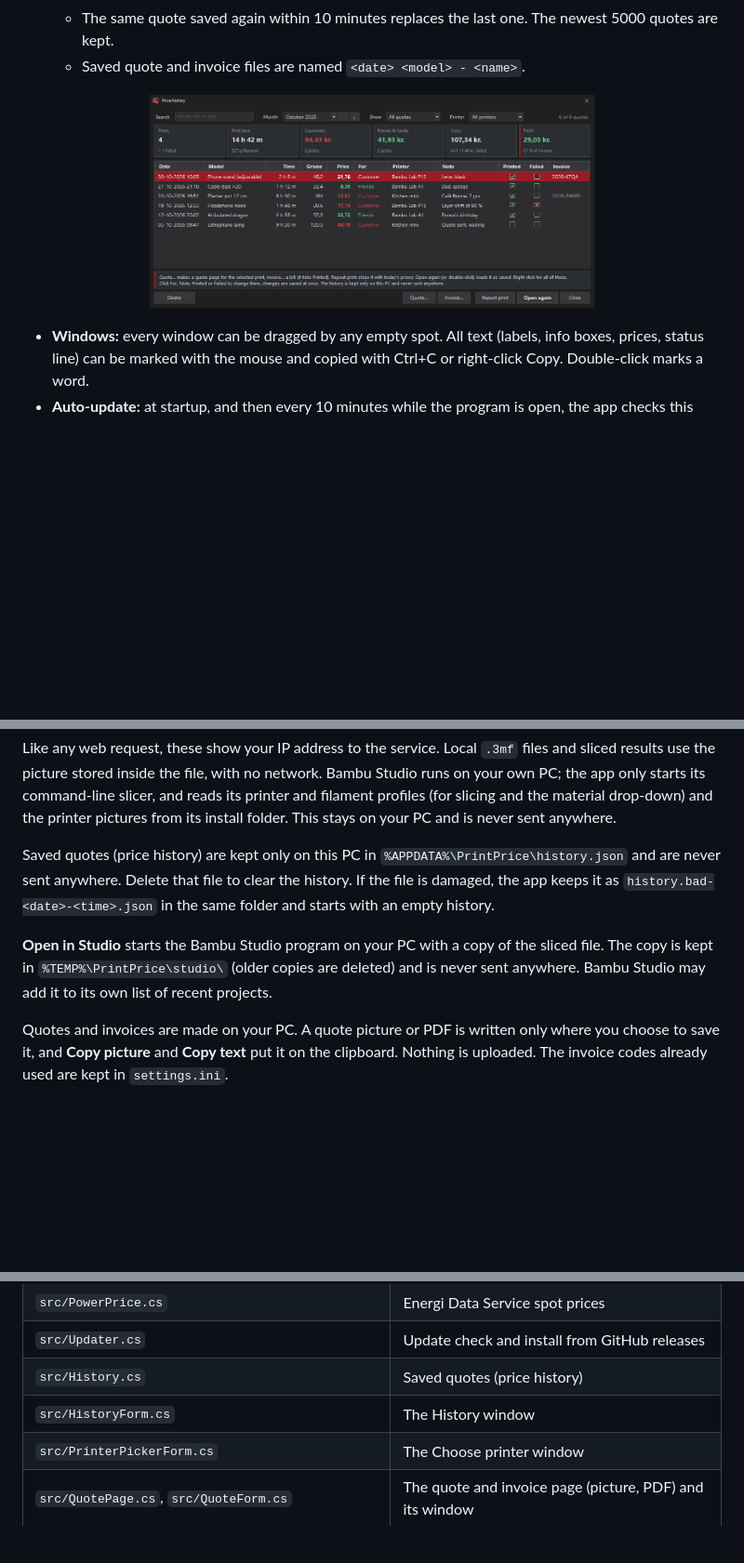
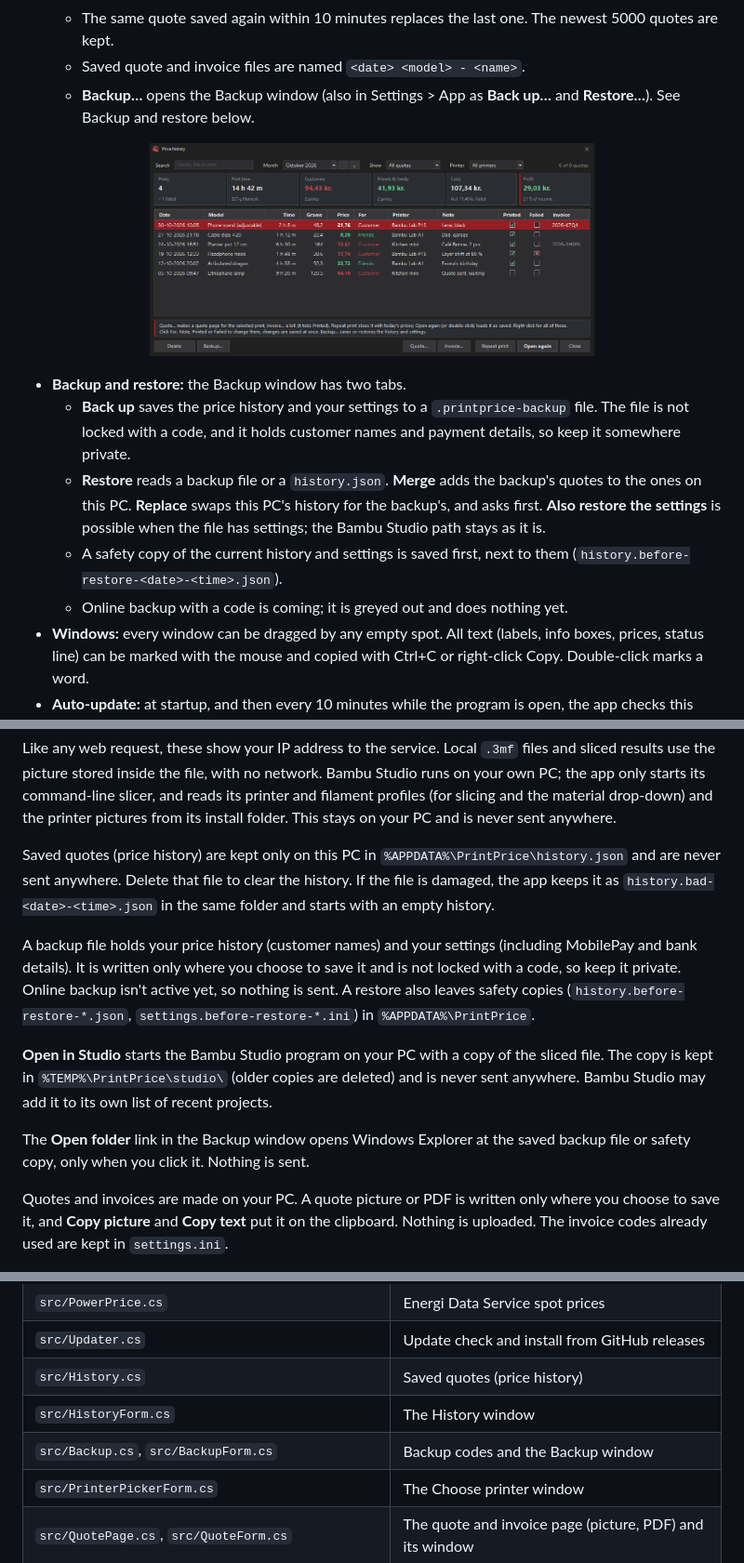
Before and after one commit to gettic/PrintPrice, a Markdown page: README.md, 3 parts joined by grey strips. Shown at 93% size. GitHub-like rendering; pictures changed too: assets/screenshot-history.png; blank space fills up the shorter version.

```diff
--- a/README.md
+++ b/README.md
@@ -77,9 +77,15 @@ The site runs entirely in your browser. It stores your settings in the browser's
   - All actions are also in the right-click menu.
   - The same quote saved again within 10 minutes replaces the last one. The newest 5000 quotes are kept.
   - Saved quote and invoice files are named `<date> <model> - <name>`.
+  - **Backup…** opens the Backup window (also in Settings > App as **Back up…** and **Restore…**). See Backup and restore below.
 
 <p align="center"><img src="assets/screenshot-history.png" width="480" alt="Screenshot of the History window"></p>
 
+- **Backup and restore:** the Backup window has two tabs.
+  - **Back up** saves the price history and your settings to a `.printprice-backup` file. The file is not locked with a code, and it holds customer names and payment details, so keep it somewhere private.
+  - **Restore** reads a backup file or a `history.json`. **Merge** adds the backup's quotes to the ones on this PC. **Replace** swaps this PC's history for the backup's, and asks first. **Also restore the settings** is possible when the file has settings; the Bambu Studio path stays as it is.
+  - A safety copy of the current history and settings is saved first, next to them (`history.before-restore-<date>-<time>.json`).
+  - Online backup with a code is coming; it is greyed out and does nothing yet.
 - **Windows:** every window can be dragged by any empty spot. All text (labels, info boxes, prices, status line) can be marked with the mouse and copied with Ctrl+C or right-click Copy. Double-click marks a word.
 - **Auto-update:** at startup, and then every 10 minutes while the program is open, the app checks this repo's latest release. If there is a newer version, a red **Update to vX** button appears under the Friends & family price. Click it to see what's new in every version since yours (it scrolls if long), then choose **Update now** or **Later**. The download is verified against GitHub's SHA-256 checksum before it's installed. You can switch the check off in Settings (**Check for new versions automatically**); that switches off the 10-minute check too. Opening Settings also checks once (if the automatic check is on). Next to the version number in Settings, **check now** looks once when you click it. A newer version shows there and as the red update button.
 
@@ -146,7 +152,11 @@ Like any web request, these show your IP address to the service. Local `.3mf` fi
 
 Saved quotes (price history) are kept only on this PC in `%APPDATA%\PrintPrice\history.json` and are never sent anywhere. Delete that file to clear the history. If the file is damaged, the app keeps it as `history.bad-<date>-<time>.json` in the same folder and starts with an empty history.
 
+A backup file holds your price history (customer names) and your settings (including MobilePay and bank details). It is written only where you choose to save it and is not locked with a code, so keep it private. Online backup isn't active yet, so nothing is sent. A restore also leaves safety copies (`history.before-restore-*.json`, `settings.before-restore-*.ini`) in `%APPDATA%\PrintPrice`.
+
 **Open in Studio** starts the Bambu Studio program on your PC with a copy of the sliced file. The copy is kept in `%TEMP%\PrintPrice\studio\` (older copies are deleted) and is never sent anywhere. Bambu Studio may add it to its own list of recent projects.
+
+The **Open folder** link in the Backup window opens Windows Explorer at the saved backup file or safety copy, only when you click it. Nothing is sent.
 
 Quotes and invoices are made on your PC. A quote picture or PDF is written only where you choose to save it, and **Copy picture** and **Copy text** put it on the clipboard. Nothing is uploaded. The invoice codes already used are kept in `settings.ini`.
 
@@ -172,6 +182,7 @@ For testing, `PrintPrice.exe --settings "<folder>" [--hidden | --minimized]` run
 | `src/Updater.cs` | Update check and install from GitHub releases |
 | `src/History.cs` | Saved quotes (price history) |
 | `src/HistoryForm.cs` | The History window |
+| `src/Backup.cs`, `src/BackupForm.cs` | Backup codes and the Backup window |
 | `src/PrinterPickerForm.cs` | The Choose printer window |
 | `src/QuotePage.cs`, `src/QuoteForm.cs` | The quote and invoice page (picture, PDF) and its window |
 | `src/MainForm.cs`, `src/SettingsForm.cs`, `src/UpdateForm.cs`, `src/Theme.cs` | User interface |
```
Also changed, not shown: 10 other files.
